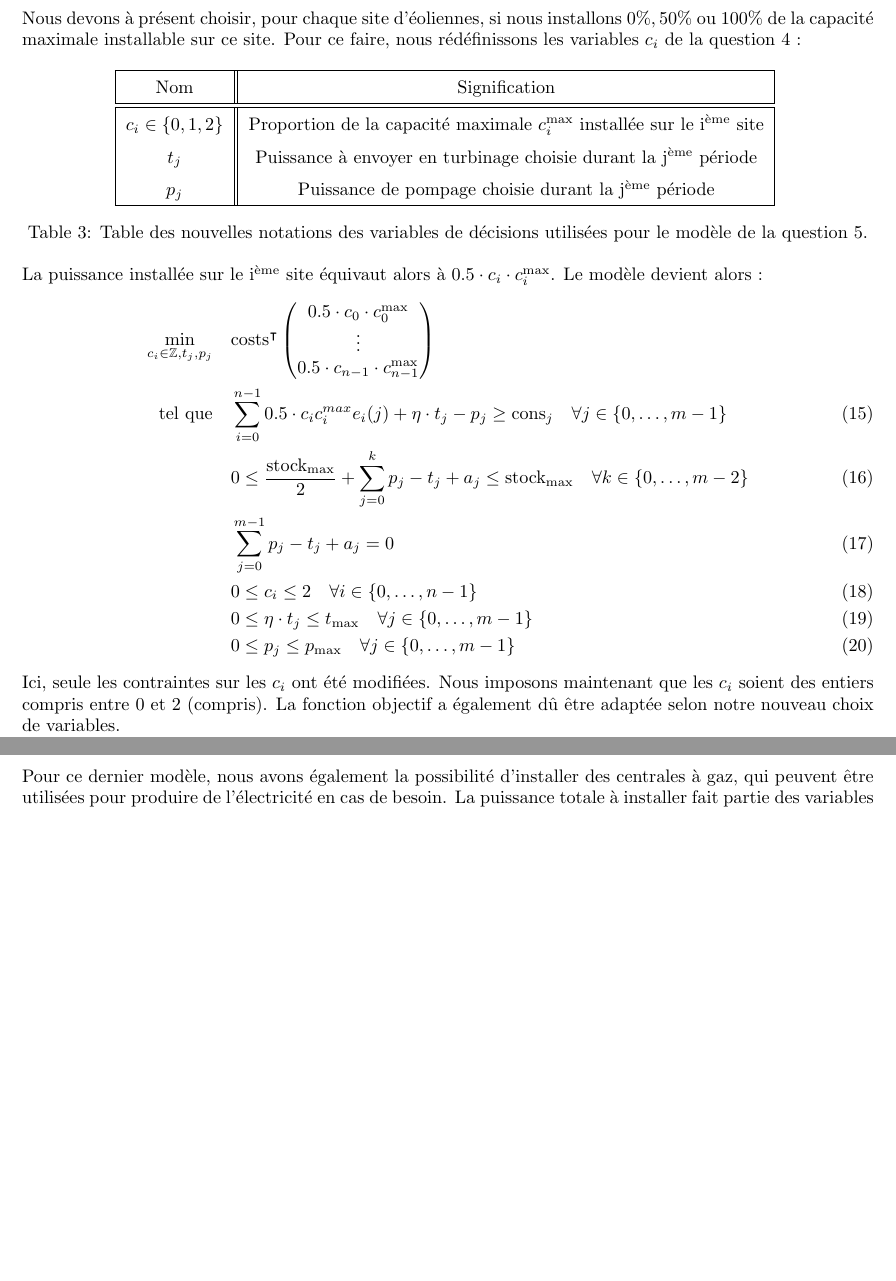
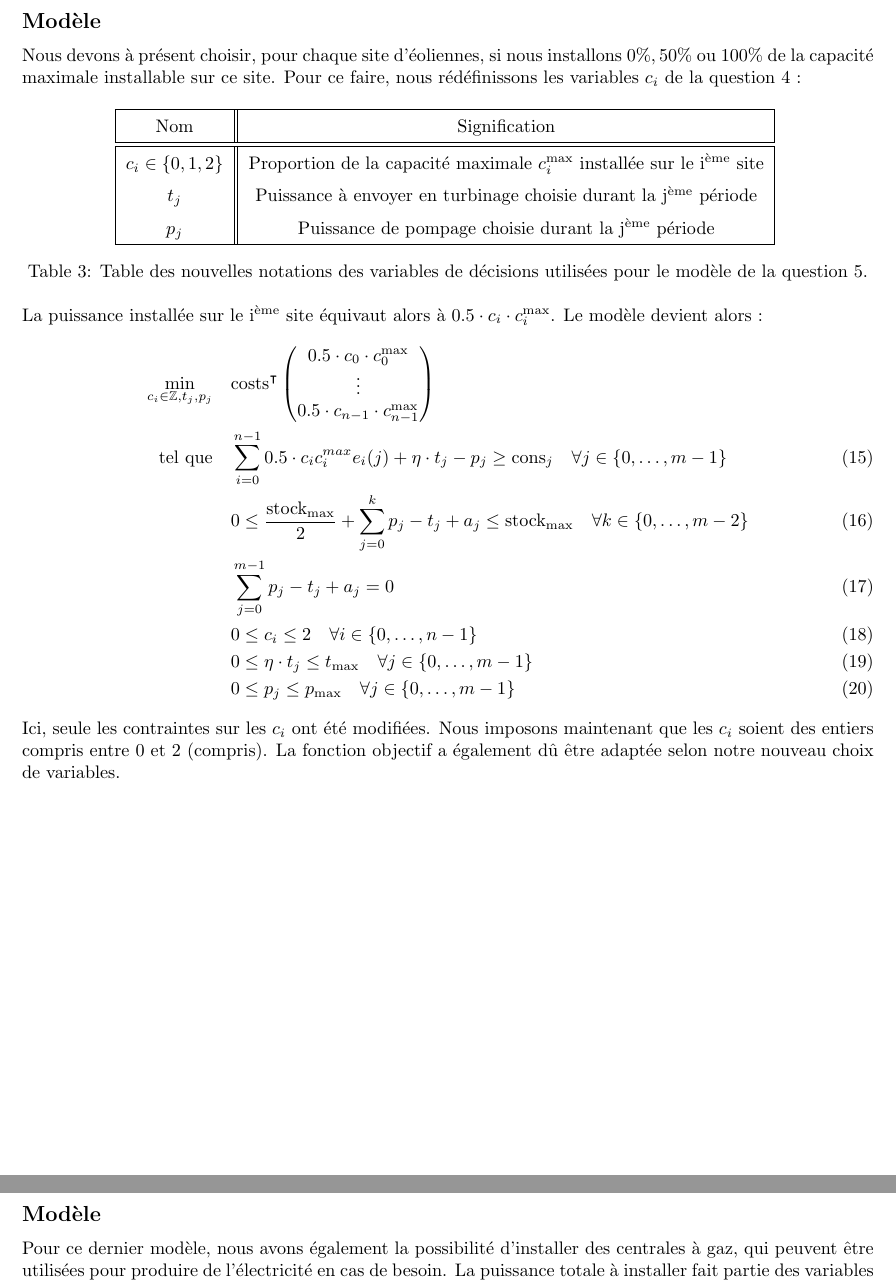
Before and after one commit to AhouLucas/projet-opti, a LaTeX document (Partie2/rapport/main.tex): two parts of pages 8 and 12 of 15 before the commit and two parts of pages 8 and 12 of 16 after it, joined at a grey line, cut at the place of the change, the shorter picture padded with empty space. Compiled offline with pdfLaTeX.

Commit message:
Separated section on different pages

```diff
--- a/Partie2/rapport/main.tex
+++ b/Partie2/rapport/main.tex
@@ -199,6 +199,8 @@ et nous obtenons que le coût optimal diminue d'une valeur de $\mathbf{1.583.760
 
 \newpage
 \section*{Question 5}
+
+\subsection*{Modèle}
 Nous devons à présent choisir, pour chaque site d'éoliennes, si nous installons $0\%, 50\%$ ou $100\%$ de la capacité maximale installable sur ce site.
 Pour ce faire, nous rédéfinissons les variables $c_i$ de la question 4 :
 
@@ -234,7 +236,11 @@ Pour ce faire, nous rédéfinissons les variables $c_i$ de la question 4 :
     & 0 \le p_j \le  p_\mathrm{max} \quad \forall j \in  \{ 0, \ldots, m-1 \} \label{eq:5_contr6}
 \end{align}
 Ici, seule les contraintes sur les $c_i$ ont été modifiées. Nous imposons maintenant que les $c_i$ soient des entiers compris entre 0 et 2 (compris).
-La fonction objectif a également dû être adaptée selon notre nouveau choix de variables.\\
+La fonction objectif a également dû être adaptée selon notre nouveau choix de variables.
+
+\pagebreak
+
+\subsection*{Résolution}
 Pour la résolution de ce modèle, nous avons dû réduire la durée étudiée, en effet, nous avons tout d'abord
 testé avec 2920 périodes (au complet), avec le solver par défaut de \verb|CVXPY|, nous avions dépassé les 180 minutes
 d'exécution et avons alors arrêté. Nous avons ensuite testé avec le solver \verb|SCIPY| et avons arrêté au-dessus de 120
@@ -305,6 +311,8 @@ Sur la figure \ref{fig:Prod_Cons_Q5}, nous constatons que la production est beau
 \clearpage
 
 \section*{Question 6}
+
+\subsection*{Modèle}
 Pour ce dernier modèle, nous avons également la possibilité d'installer des centrales à gaz, qui peuvent être utilisées pour produire de l'électricité en cas de besoin.
 La puissance totale à installer fait partie des variables de décision, ainsi que l'énergie produite par ces centrales en chaque période de $T \unit{h}$.\\
 Nous avons donc les nouvelles variables suivantes :
```
Also changed, not shown: Partie2/rapport/main.pdf, Partie2/rapport/main.tex (4 more changed lines).
